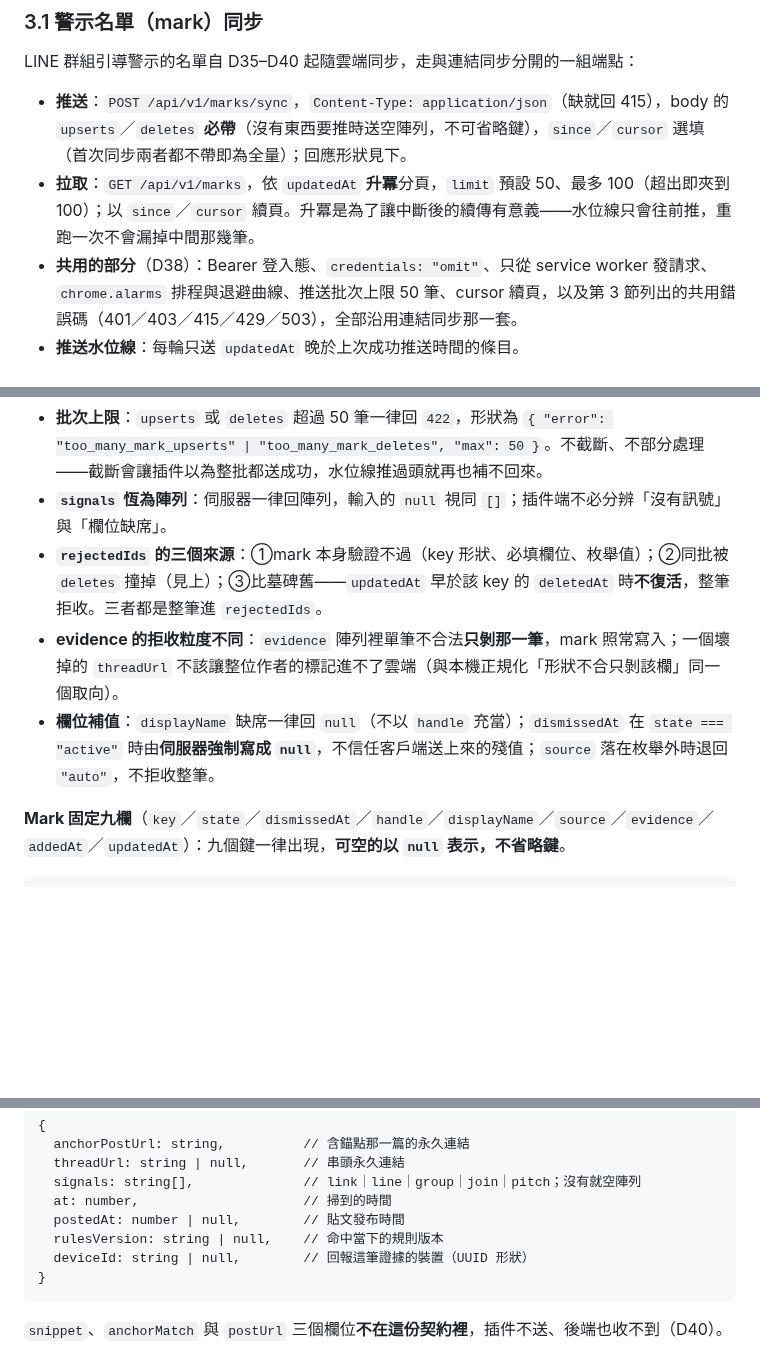
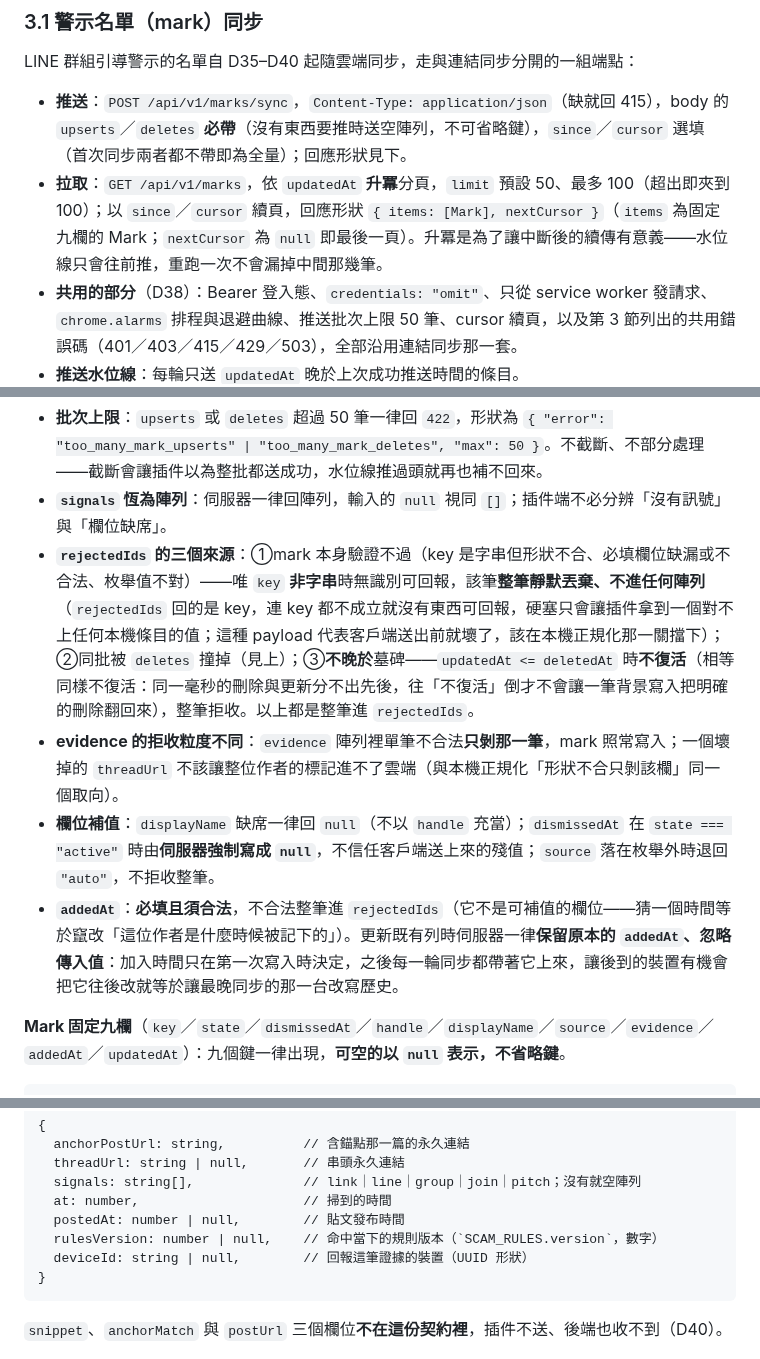
Before and after one commit to hunandy14/threads-clean-link, a Markdown page: docs/cloud-sync.md, 3 parts joined by grey strips. Drawn GitHub-style; blank space fills up the shorter version.

Commit message:
docs: R2 補充（addedAt、非字串 key、rulesVersion 型別、dismissedAt 補 0、墓碑邊界、回填形狀）
Co-Authored-By: Claude Fable 5.1 <noreply@anthropic.com>

````diff
--- a/docs/cloud-sync.md
+++ b/docs/cloud-sync.md
@@ -73,7 +73,7 @@
 LINE 群組引導警示的名單自 D35–D40 起隨雲端同步，走與連結同步分開的一組端點：
 
 - **推送**：`POST /api/v1/marks/sync`，`Content-Type: application/json`（缺就回 415），body 的 `upserts`／`deletes` **必帶**（沒有東西要推時送空陣列，不可省略鍵），`since`／`cursor` 選填（首次同步兩者都不帶即為全量）；回應形狀見下。
-- **拉取**：`GET /api/v1/marks`，依 `updatedAt` **升冪**分頁，`limit` 預設 50、最多 100（超出即夾到 100）；以 `since`／`cursor` 續頁。升冪是為了讓中斷後的續傳有意義——水位線只會往前推，重跑一次不會漏掉中間那幾筆。
+- **拉取**：`GET /api/v1/marks`，依 `updatedAt` **升冪**分頁，`limit` 預設 50、最多 100（超出即夾到 100）；以 `since`／`cursor` 續頁，回應形狀 `{ items: [Mark], nextCursor }`（`items` 為固定九欄的 Mark；`nextCursor` 為 `null` 即最後一頁）。升冪是為了讓中斷後的續傳有意義——水位線只會往前推，重跑一次不會漏掉中間那幾筆。
 - **共用的部分**（D38）：Bearer 登入態、`credentials: "omit"`、只從 service worker 發請求、`chrome.alarms` 排程與退避曲線、推送批次上限 50 筆、cursor 續頁，以及第 3 節列出的共用錯誤碼（401／403／415／429／503），全部沿用連結同步那一套。
 - **推送水位線**：每輪只送 `updatedAt` 晚於上次成功推送時間的條目。
 - **墓碑**：使用者真正刪除的條目才進 `deletes`，墓碑保留 90 天。
@@ -109,9 +109,10 @@ LINE 群組引導警示的名單自 D35–D40 起隨雲端同步，走與連結
 
 - **批次上限**：`upserts` 或 `deletes` 超過 50 筆一律回 `422`，形狀為 `{ "error": "too_many_mark_upserts" | "too_many_mark_deletes", "max": 50 }`。不截斷、不部分處理——截斷會讓插件以為整批都送成功，水位線推過頭就再也補不回來。
 - **`signals` 恆為陣列**：伺服器一律回陣列，輸入的 `null` 視同 `[]`；插件端不必分辨「沒有訊號」與「欄位缺席」。
-- **`rejectedIds` 的三個來源**：①mark 本身驗證不過（key 形狀、必填欄位、枚舉值）；②同批被 `deletes` 撞掉（見上）；③比墓碑舊——`updatedAt` 早於該 key 的 `deletedAt` 時**不復活**，整筆拒收。三者都是整筆進 `rejectedIds`。
+- **`rejectedIds` 的三個來源**：①mark 本身驗證不過（key 是字串但形狀不合、必填欄位缺漏或不合法、枚舉值不對）——唯 `key` **非字串**時無識別可回報，該筆**整筆靜默丟棄、不進任何陣列**（`rejectedIds` 回的是 key，連 key 都不成立就沒有東西可回報，硬塞只會讓插件拿到一個對不上任何本機條目的值；這種 payload 代表客戶端送出前就壞了，該在本機正規化那一關擋下）；②同批被 `deletes` 撞掉（見上）；③**不晚於**墓碑——`updatedAt <= deletedAt` 時**不復活**（相等同樣不復活：同一毫秒的刪除與更新分不出先後，往「不復活」倒才不會讓一筆背景寫入把明確的刪除翻回來），整筆拒收。以上都是整筆進 `rejectedIds`。
 - **evidence 的拒收粒度不同**：`evidence` 陣列裡單筆不合法**只剝那一筆**，mark 照常寫入；一個壞掉的 `threadUrl` 不該讓整位作者的標記進不了雲端（與本機正規化「形狀不合只剝該欄」同一個取向）。
 - **欄位補值**：`displayName` 缺席一律回 `null`（不以 `handle` 充當）；`dismissedAt` 在 `state === "active"` 時由**伺服器強制寫成 `null`**，不信任客戶端送上來的殘值；`source` 落在枚舉外時退回 `"auto"`，不拒收整筆。
+- **`addedAt`**：**必填且須合法**，不合法整筆進 `rejectedIds`（它不是可補值的欄位——猜一個時間等於竄改「這位作者是什麼時候被記下的」）。更新既有列時伺服器一律**保留原本的 `addedAt`、忽略傳入值**：加入時間只在第一次寫入時決定，之後每一輪同步都帶著它上來，讓後到的裝置有機會把它往後改就等於讓最晚同步的那一台改寫歷史。
 
 **Mark 固定九欄**（`key`／`state`／`dismissedAt`／`handle`／`displayName`／`source`／`evidence`／`addedAt`／`updatedAt`）：九個鍵一律出現，**可空的以 `null` 表示，不省略鍵**。
 
@@ -138,7 +139,7 @@ LINE 群組引導警示的名單自 D35–D40 起隨雲端同步，走與連結
   signals: string[],              // link｜line｜group｜join｜pitch；沒有就空陣列
   at: number,                     // 掃到的時間
   postedAt: number | null,        // 貼文發布時間
-  rulesVersion: string | null,    // 命中當下的規則版本
+  rulesVersion: number | null,    // 命中當下的規則版本（`SCAM_RULES.version`，數字）
   deviceId: string | null,        // 回報這筆證據的裝置（UUID 形狀）
 }
 ```
````
Also changed, not shown: docs/scam-guard.md (+4 -4 lines).
